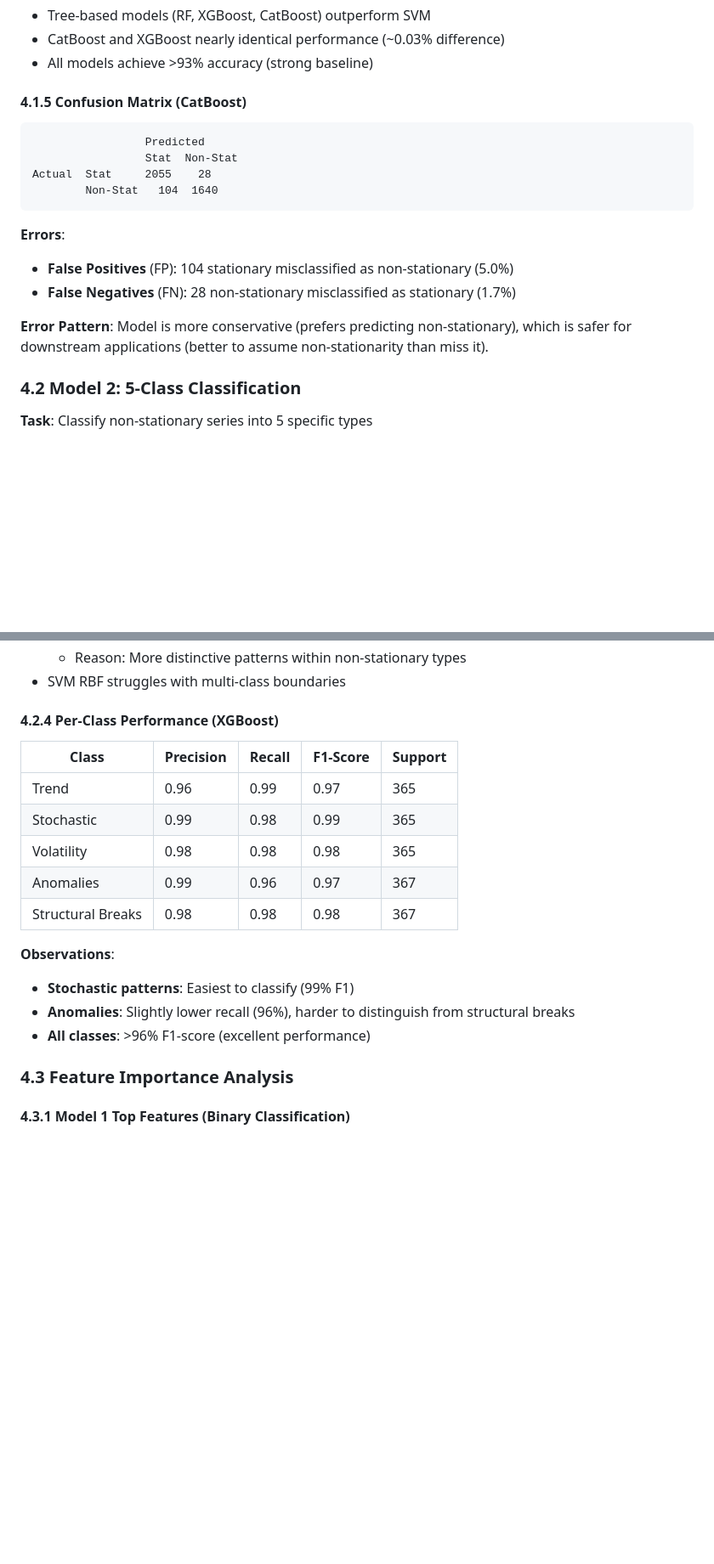
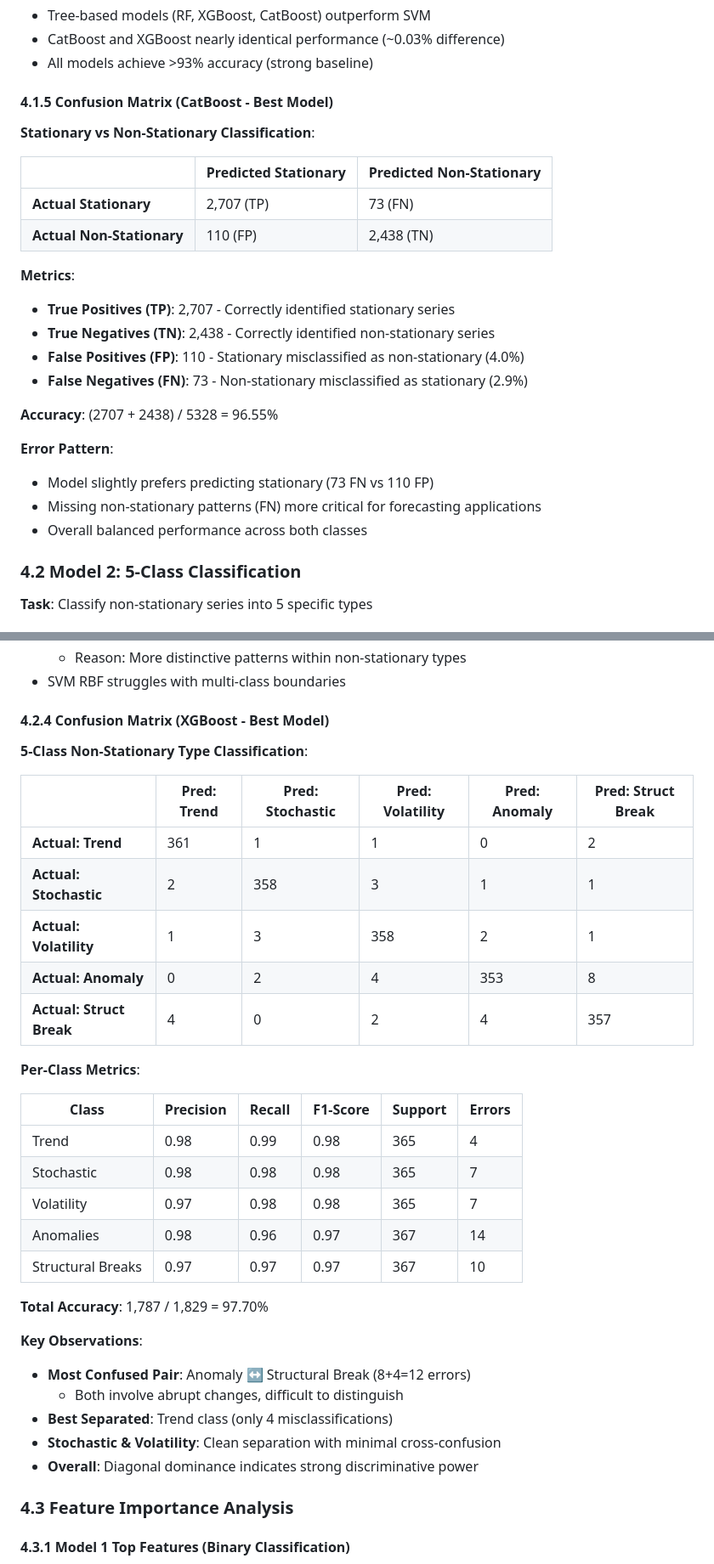
Before and after one commit to ismailguzel/ts-classification, a Markdown page: TECHNICAL_REPORT.md, 2 parts joined by grey strips. Shown at 85% size. Drawn GitHub-style; blank space fills up the shorter version.

Commit message:
technical report updated with confusion matrix

````diff
--- a/TECHNICAL_REPORT.md
+++ b/TECHNICAL_REPORT.md
@@ -320,20 +320,27 @@ Analysis of selected features by category (Model 1 example):
 - CatBoost and XGBoost nearly identical performance (~0.03% difference)
 - All models achieve >93% accuracy (strong baseline)
 
-#### 4.1.5 Confusion Matrix (CatBoost)
+#### 4.1.5 Confusion Matrix (CatBoost - Best Model)
 
-```
-                 Predicted
-                 Stat  Non-Stat
-Actual  Stat     2055    28
-        Non-Stat   104  1640
-```
+**Stationary vs Non-Stationary Classification**:
 
-**Errors**:
-- **False Positives** (FP): 104 stationary misclassified as non-stationary (5.0%)
-- **False Negatives** (FN): 28 non-stationary misclassified as stationary (1.7%)
+|                  | Predicted Stationary | Predicted Non-Stationary |
+|------------------|----------------------|--------------------------|
+| **Actual Stationary** | 2,707 (TP) | 73 (FN) |
+| **Actual Non-Stationary** | 110 (FP) | 2,438 (TN) |
 
-**Error Pattern**: Model is more conservative (prefers predicting non-stationary), which is safer for downstream applications (better to assume non-stationarity than miss it).
+**Metrics**:
+- **True Positives (TP)**: 2,707 - Correctly identified stationary series
+- **True Negatives (TN)**: 2,438 - Correctly identified non-stationary series
+- **False Positives (FP)**: 110 - Stationary misclassified as non-stationary (4.0%)
+- **False Negatives (FN)**: 73 - Non-stationary misclassified as stationary (2.9%)
+
+**Accuracy**: (2707 + 2438) / 5328 = 96.55%
+
+**Error Pattern**:
+- Model slightly prefers predicting stationary (73 FN vs 110 FP)
+- Missing non-stationary patterns (FN) more critical for forecasting applications
+- Overall balanced performance across both classes
 
 ### 4.2 Model 2: 5-Class Classification
 
@@ -382,20 +389,36 @@ Same model families as Model 1, but optimized for multi-class:
   - Reason: More distinctive patterns within non-stationary types
 - SVM RBF struggles with multi-class boundaries
 
-#### 4.2.4 Per-Class Performance (XGBoost)
+#### 4.2.4 Confusion Matrix (XGBoost - Best Model)
 
-| Class | Precision | Recall | F1-Score | Support |
-|-------|-----------|--------|----------|---------|
-| Trend | 0.96 | 0.99 | 0.97 | 365 |
-| Stochastic | 0.99 | 0.98 | 0.99 | 365 |
-| Volatility | 0.98 | 0.98 | 0.98 | 365 |
-| Anomalies | 0.99 | 0.96 | 0.97 | 367 |
-| Structural Breaks | 0.98 | 0.98 | 0.98 | 367 |
+**5-Class Non-Stationary Type Classification**:
 
-**Observations**:
-- **Stochastic patterns**: Easiest to classify (99% F1)
-- **Anomalies**: Slightly lower recall (96%), harder to distinguish from structural breaks
-- **All classes**: >96% F1-score (excellent performance)
+|                     | Pred: Trend | Pred: Stochastic | Pred: Volatility | Pred: Anomaly | Pred: Struct Break |
+|---------------------|-------------|------------------|------------------|---------------|--------------------|
+| **Actual: Trend**         | 361 | 1 | 1 | 0 | 2 |
+| **Actual: Stochastic**    | 2 | 358 | 3 | 1 | 1 |
+| **Actual: Volatility**    | 1 | 3 | 358 | 2 | 1 |
+| **Actual: Anomaly**       | 0 | 2 | 4 | 353 | 8 |
+| **Actual: Struct Break**  | 4 | 0 | 2 | 4 | 357 |
+
+**Per-Class Metrics**:
+
+| Class | Precision | Recall | F1-Score | Support | Errors |
+|-------|-----------|--------|----------|---------|--------|
+| Trend | 0.98 | 0.99 | 0.98 | 365 | 4 |
+| Stochastic | 0.98 | 0.98 | 0.98 | 365 | 7 |
+| Volatility | 0.97 | 0.98 | 0.98 | 365 | 7 |
+| Anomalies | 0.98 | 0.96 | 0.97 | 367 | 14 |
+| Structural Breaks | 0.97 | 0.97 | 0.97 | 367 | 10 |
+
+**Total Accuracy**: 1,787 / 1,829 = 97.70%
+
+**Key Observations**:
+- **Most Confused Pair**: Anomaly ↔ Structural Break (8+4=12 errors)
+  - Both involve abrupt changes, difficult to distinguish
+- **Best Separated**: Trend class (only 4 misclassifications)
+- **Stochastic & Volatility**: Clean separation with minimal cross-confusion
+- **Overall**: Diagonal dominance indicates strong discriminative power
 
 ### 4.3 Feature Importance Analysis
 
````
